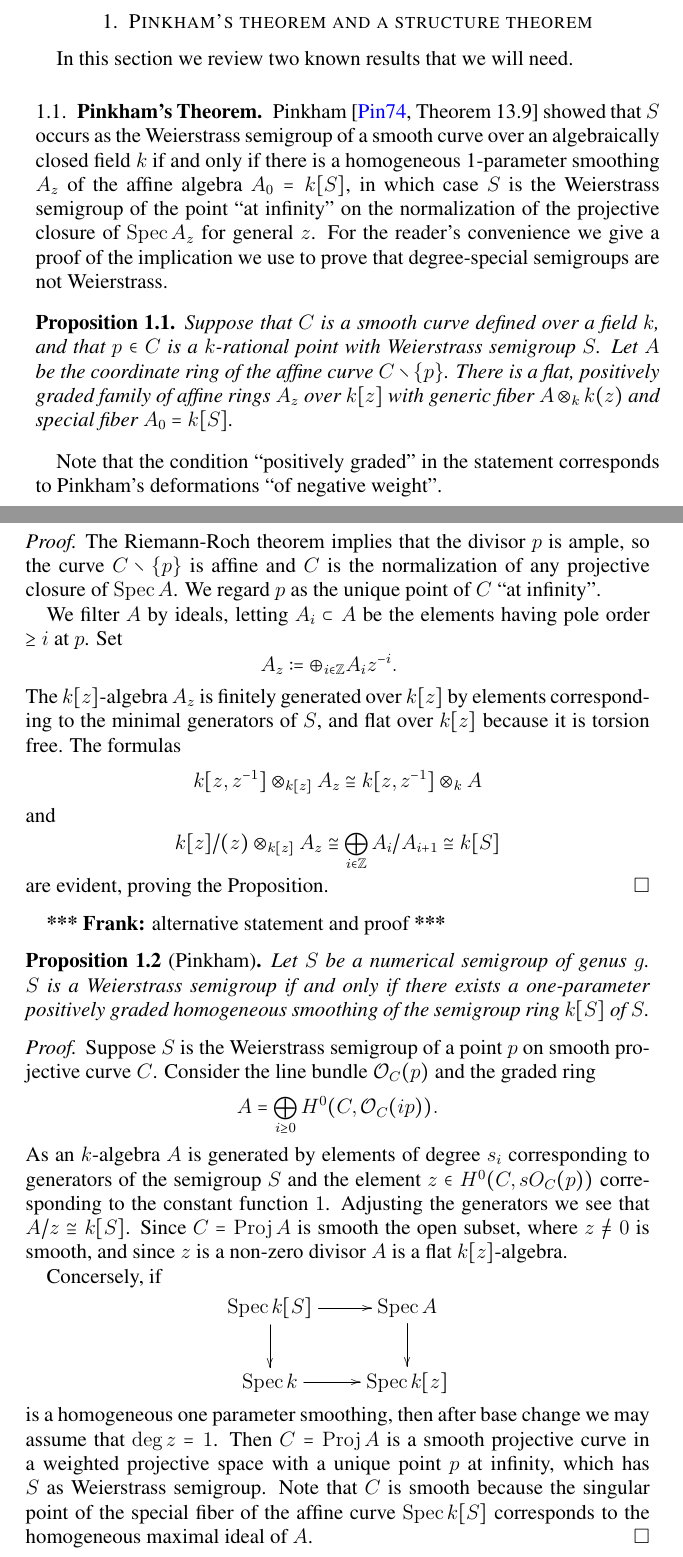
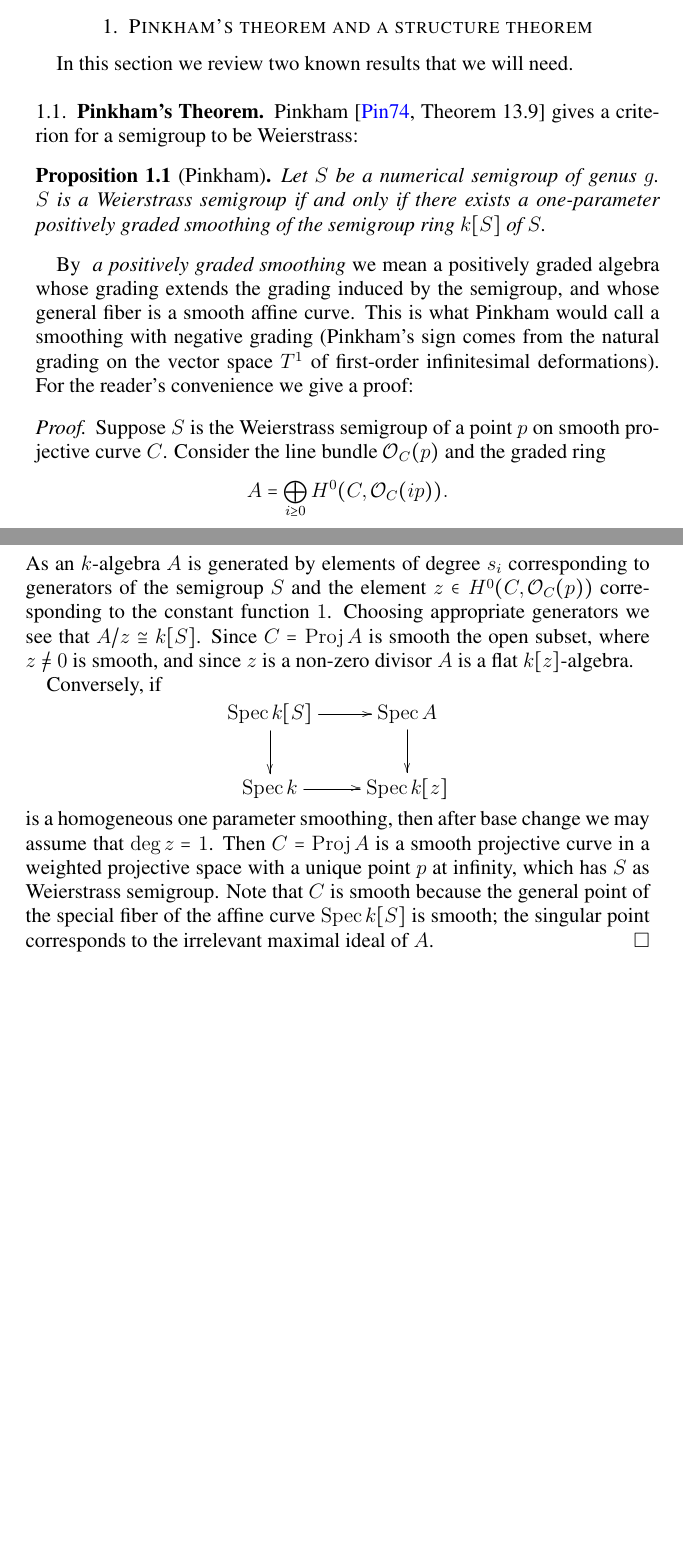
Before and after one commit to eisenbud/WeierstrassSemigroups, a LaTeX problem sheet (NonWeierstrassExamples.tex): two parts of pages 4 and 5 of 21 before the commit and two parts of pages 4 and 5 of 20 after it, joined at a grey line, cut so that both start at the same text, the shorter picture padded with empty space. Compiled offline with pdfLaTeX.

Commit message:
worked on the tex files

```diff
--- a/NonWeierstrassExamples.tex
+++ b/NonWeierstrassExamples.tex
@@ -309,50 +309,15 @@ In this section we review two known results that we will need.
 
 \subsection{Pinkham's Theorem}
 
- Pinkham  \cite[Theorem 13.9]{MR376672} showed that $S$ occurs as the Weierstrass semigroup
-of a smooth curve over an algebraically closed field $k$ if and only if there is a homogeneous 1-parameter smoothing $A_{z}$ of the affine algebra $A_{0} = k[S]$, in which case $S$ is the Weierstrass semigroup of the point ``at infinity'' on the normalization of the projective closure of $\Spec A_{z}$ for general $z$.
-For the reader's convenience we give a proof of the implication we use to prove that degree-special semigroups are not Weierstrass.
+ Pinkham  \cite[Theorem 13.9]{MR376672} gives a criterion for a semigroup to be Weierstrass:
 
-\begin{proposition}\label{half of Pinkham}
- Suppose that $C$ is a smooth curve defined over a field $k$, and that $p\in C$ is a
- $k$-rational point with Weierstrass semigroup $S$. Let $A$ be the coordinate ring of the affine curve $C\setminus \{p\}$.
- There is a flat, positively graded family of affine rings $A_{z}$ over $k[z]$ with generic fiber $A\otimes_{k}k(z)$
- and special fiber $A_{0} = k[S]$.
+
+\begin{proposition}[Pinkham] \label{full Pinkham}
+Let $S$ be a numerical semigroup of genus $g$. $S$ is a Weierstrass semigroup if and only if there exists a one-parameter positively graded  smoothing of the semigroup  ring $k[S]$ of $S$.
 \end{proposition}
 
-Note that the condition ``positively graded'' in the statement corresponds to Pinkham's deformations ``of negative weight''.
-
-\begin{proof} The Riemann-Roch theorem implies that the divisor $p$ is ample,
-so
-the curve $C\setminus \{p\}$ is affine and $C$ is
- the normalization
- of any projective closure of $\Spec A$. We regard $p$ as the unique point of $C$ ``at infinity''.
-
-We filter $A$ by ideals, letting $A_{i} \subset A$ be the elements having pole order $\geq i$
-at $p$. Set
-$$
-\begin{aligned}
-&A_{z} := \oplus_{i\in \ZZ} A_iz^{-i}.
-\end{aligned}
-$$
- The $k[z]$-algebra $A_{z}$ is finitely generated over $k[z]$ by  elements
- corresponding to the minimal generators of $S$, and flat over $k[z]$ because it is torsion free.
- The formulas
- $$
- k[z,z^{-1}]\otimes_{k[z]} A_{z} \cong k[z,z^{-1}]\otimes_{k}  A
- $$
- and
- $$
- k[z]/(z)\otimes_{k[z]} A_z \cong \bigoplus_{i\in \ZZ} A_{i}/A_{i+1} \cong k[S]
- $$
- are evident, proving the Proposition.
-\end{proof}
-
-\frank {alternative statement and proof}
-
-\begin{proposition}[Pinkham] \label{full Pinkham}
-Let $S$ be a numerical semigroup of genus $g$. $S$ is a Weierstrass semigroup if and only if there exists a one-parameter positively graded homogeneous smoothing of the semigroup  ring $k[S]$ of $S$.
-\end{proposition}
+By \emph{ a positively graded smoothing} we mean a positively graded algebra whose grading extends the grading induced by the
+semigroup, and whose general fiber is a smooth affine curve. This is what Pinkham would call a smoothing with negative grading (Pinkham's sign comes from the natural grading on the vector space $T^1$ of first-order infinitesimal deformations). For the reader's convenience we give a proof:
 
 \begin{proof}
 Suppose $S$ is the Weierstrass semigroup of a point $p$ on smooth projective curve $C$.
@@ -361,17 +326,18 @@ $$
 A= \bigoplus_{i\ge 0} H^0(C,\sO_{C}(ip)).
 $$
 As an $k$-algebra $A$ is generated by elements of degree $s_{i}$ corresponding to generators of the semigroup $S$ and the element
-$z \in H^0(C,sO_{C}(p))$ corresponding to the constant function $1$.
-Adjusting the generators we see that $A/z \cong k[S]$. Since $C = \Proj A$ is smooth the open subset, where $z\not=0$ is smooth, and since
+$z \in H^0(C,\sO_{C}(p))$ corresponding to the constant function $1$.
+Choosing appropriate generators we see that $A/z \cong k[S]$. Since $C = \Proj A$ is smooth the open subset, where $z\not=0$ is smooth, and since
 $z$ is a non-zero divisor $A$ is a flat $k[z]$-algebra.
 
-Concersely, if
+Conversely, if
 $$
 \xymatrix{ \Spec k[S] \ar[r] \ar[d] & \Spec A \ar[d]\cr
                  \Spec k  \ar[r] & \Spec k[z] \cr }
  $$
  is a homogeneous one parameter smoothing, then after base change we may assume that $\deg z=1$.
- Then $C=\Proj A$ is a smooth projective curve in a weighted projective space with a unique point $p$ at infinity, which has $S$ as Weierstrass semigroup. Note that $C$ is smooth because the singular point of the special fiber of the affine curve $\Spec k[S]$  corresponds to the homogeneous maximal ideal of $A$.
+ Then $C=\Proj A$ is a smooth projective curve in a weighted projective space with a unique point $p$ at infinity, which has $S$ as Weierstrass semigroup. Note that $C$ is smooth because the general point of the special fiber of the affine curve $\Spec k[S]$
+ is smooth; the singular point corresponds to the irrelevant maximal ideal of $A$.
  \end{proof}
 
 All the flat, positively graded families of $k[z]$-algebras specializing to $k[S]$ are flat subfamilies
```
Also changed, not shown: nonWeierstrass.bib (+7 -1 lines), NonWeierstrassExamples.tex (40 more changed lines).
